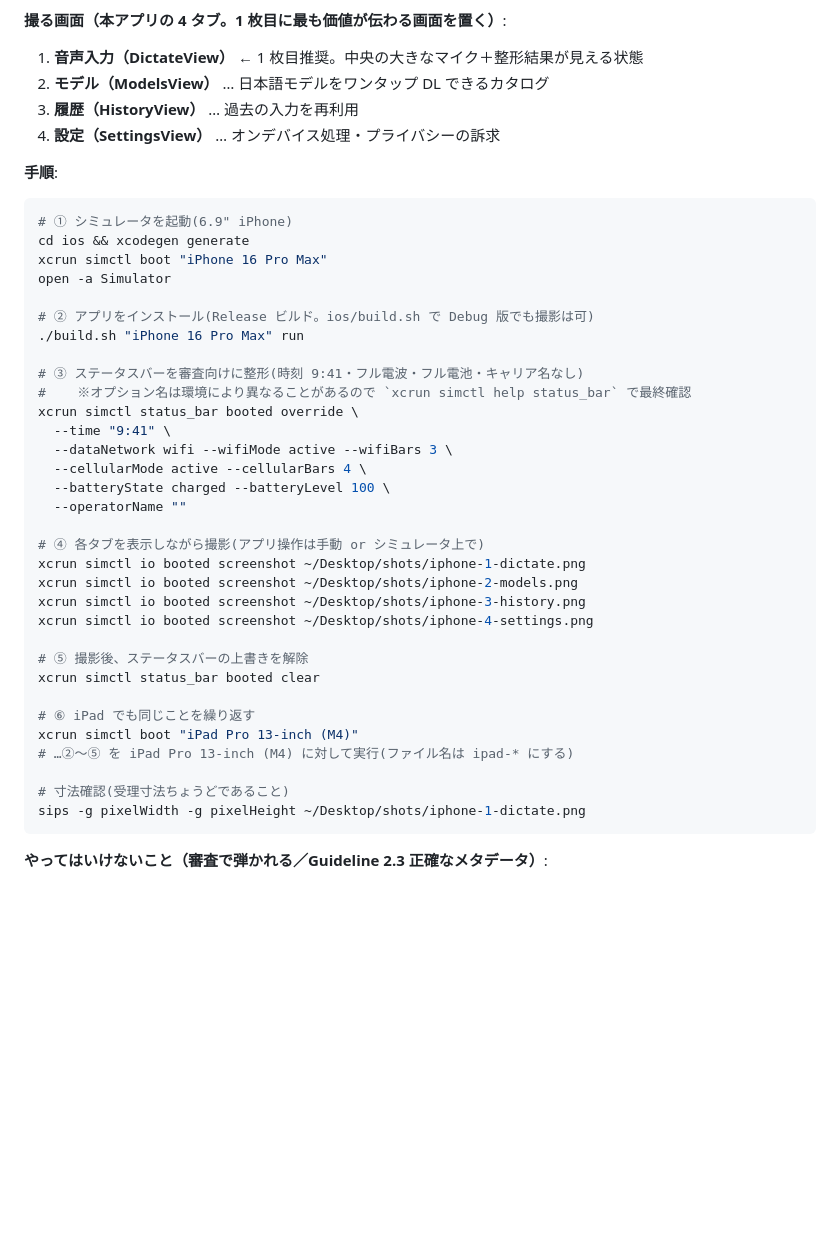
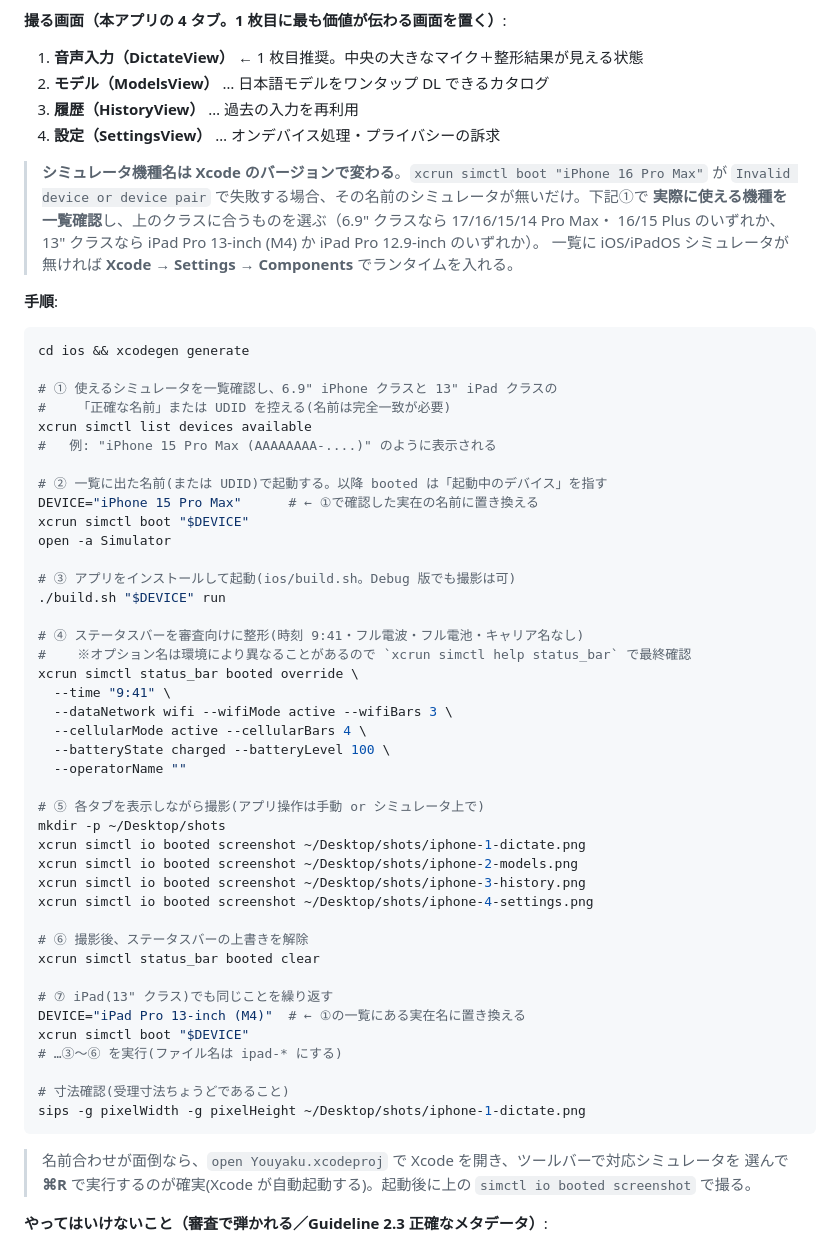
Before and after one commit to hinoshiba/youyaku, a Markdown page: docs/RELEASE-iOS.md, the part around the change. Rendered like a GitHub page; blank space fills up the shorter version.

Commit message:
RELEASE-iOS: スクショ手順を「まずデバイス一覧確認」方式に修正
xcrun simctl boot はハードコードした機種名が Xcode バージョンで変わり
Invalid device or device pair で失敗するため、simctl list devices available で
実在名/UDID を確認してから起動する手順に変更。6.9"/13" クラスの許容機種と
ランタイム導入先、Xcode GUI(⌘R)での代替も明記。

Co-Authored-By: Claude Fable 5 <noreply@anthropic.com>

````diff
--- a/docs/RELEASE-iOS.md
+++ b/docs/RELEASE-iOS.md
@@ -162,18 +162,31 @@ iPhone + iPad 両対応（`TARGETED_DEVICE_FAMILY: "1,2"`）なので **両方
 3. **履歴（HistoryView）** … 過去の入力を再利用
 4. **設定（SettingsView）** … オンデバイス処理・プライバシーの訴求
 
+> **シミュレータ機種名は Xcode のバージョンで変わる**。`xcrun simctl boot "iPhone 16 Pro Max"` が
+> `Invalid device or device pair` で失敗する場合、その名前のシミュレータが無いだけ。下記①で
+> **実際に使える機種を一覧確認**し、上のクラスに合うものを選ぶ（6.9" クラスなら 17/16/15/14 Pro Max・
+> 16/15 Plus のいずれか、13" クラスなら iPad Pro 13-inch (M4) か iPad Pro 12.9-inch のいずれか）。
+> 一覧に iOS/iPadOS シミュレータが無ければ **Xcode → Settings → Components** でランタイムを入れる。
+
 **手順**:
 
 ```bash
-# ① シミュレータを起動(6.9" iPhone)
 cd ios && xcodegen generate
-xcrun simctl boot "iPhone 16 Pro Max"
+
+# ① 使えるシミュレータを一覧確認し、6.9" iPhone クラスと 13" iPad クラスの
+#    「正確な名前」または UDID を控える(名前は完全一致が必要)
+xcrun simctl list devices available
+#   例: "iPhone 15 Pro Max (AAAAAAAA-....)" のように表示される
+
+# ② 一覧に出た名前(または UDID)で起動する。以降 booted は「起動中のデバイス」を指す
+DEVICE="iPhone 15 Pro Max"      # ← ①で確認した実在の名前に置き換える
+xcrun simctl boot "$DEVICE"
 open -a Simulator
 
-# ② アプリをインストール(Release ビルド。ios/build.sh で Debug 版でも撮影は可)
-./build.sh "iPhone 16 Pro Max" run
+# ③ アプリをインストールして起動(ios/build.sh。Debug 版でも撮影は可)
+./build.sh "$DEVICE" run
 
-# ③ ステータスバーを審査向けに整形(時刻 9:41・フル電波・フル電池・キャリア名なし)
+# ④ ステータスバーを審査向けに整形(時刻 9:41・フル電波・フル電池・キャリア名なし)
 #    ※オプション名は環境により異なることがあるので `xcrun simctl help status_bar` で最終確認
 xcrun simctl status_bar booted override \
   --time "9:41" \
@@ -182,22 +195,27 @@ xcrun simctl status_bar booted override \
   --batteryState charged --batteryLevel 100 \
   --operatorName ""
 
-# ④ 各タブを表示しながら撮影(アプリ操作は手動 or シミュレータ上で)
+# ⑤ 各タブを表示しながら撮影(アプリ操作は手動 or シミュレータ上で)
+mkdir -p ~/Desktop/shots
 xcrun simctl io booted screenshot ~/Desktop/shots/iphone-1-dictate.png
 xcrun simctl io booted screenshot ~/Desktop/shots/iphone-2-models.png
 xcrun simctl io booted screenshot ~/Desktop/shots/iphone-3-history.png
 xcrun simctl io booted screenshot ~/Desktop/shots/iphone-4-settings.png
 
-# ⑤ 撮影後、ステータスバーの上書きを解除
+# ⑥ 撮影後、ステータスバーの上書きを解除
 xcrun simctl status_bar booted clear
 
-# ⑥ iPad でも同じことを繰り返す
-xcrun simctl boot "iPad Pro 13-inch (M4)"
-# …②〜⑤ を iPad Pro 13-inch (M4) に対して実行(ファイル名は ipad-* にする)
+# ⑦ iPad(13" クラス)でも同じことを繰り返す
+DEVICE="iPad Pro 13-inch (M4)"  # ← ①の一覧にある実在名に置き換える
+xcrun simctl boot "$DEVICE"
+# …③〜⑥ を実行(ファイル名は ipad-* にする)
 
 # 寸法確認(受理寸法ちょうどであること)
 sips -g pixelWidth -g pixelHeight ~/Desktop/shots/iphone-1-dictate.png
 ```
+
+> 名前合わせが面倒なら、`open Youyaku.xcodeproj` で Xcode を開き、ツールバーで対応シミュレータを
+> 選んで **⌘R** で実行するのが確実(Xcode が自動起動する)。起動後に上の `simctl io booted screenshot` で撮る。
 
 **やってはいけないこと（審査で弾かれる／Guideline 2.3 正確なメタデータ）**:
 - **端末フレーム（ベゼル）を合成しない**。提出するのは受理寸法ちょうどの**フラットなアプリ画面画像**。
````
